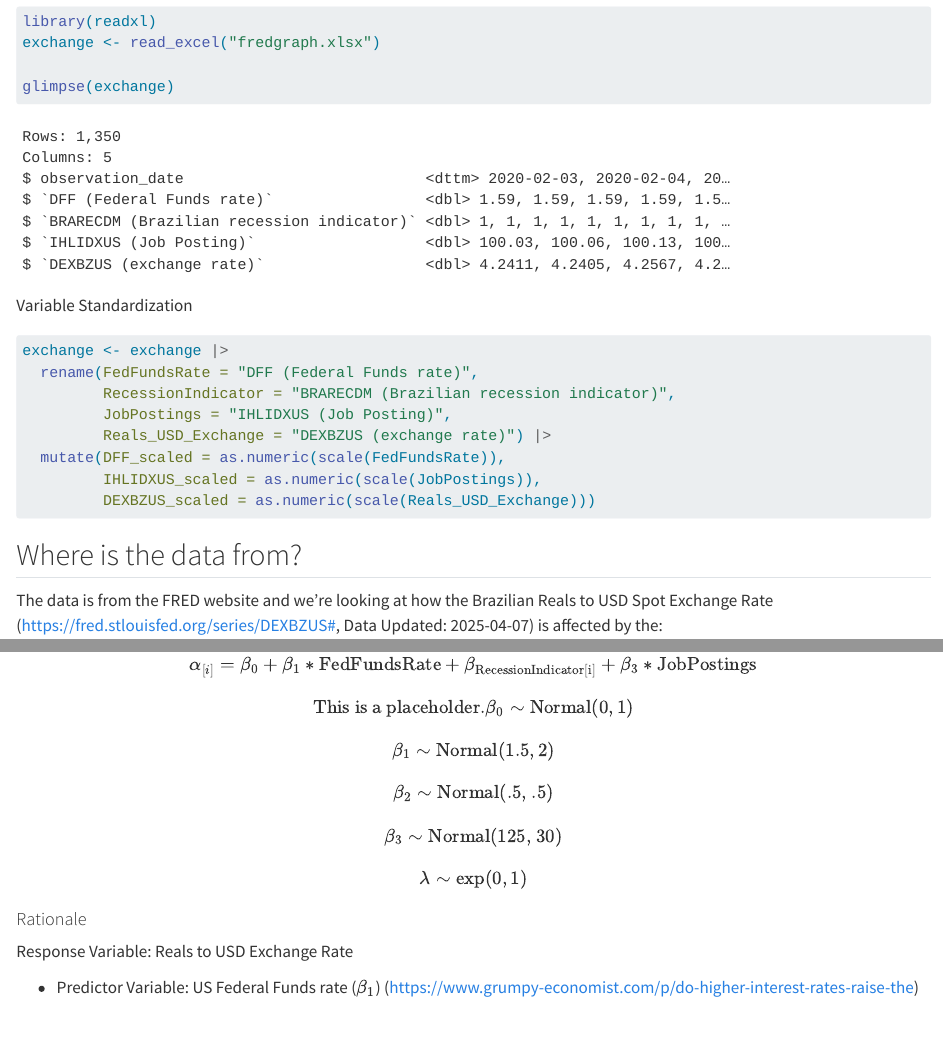
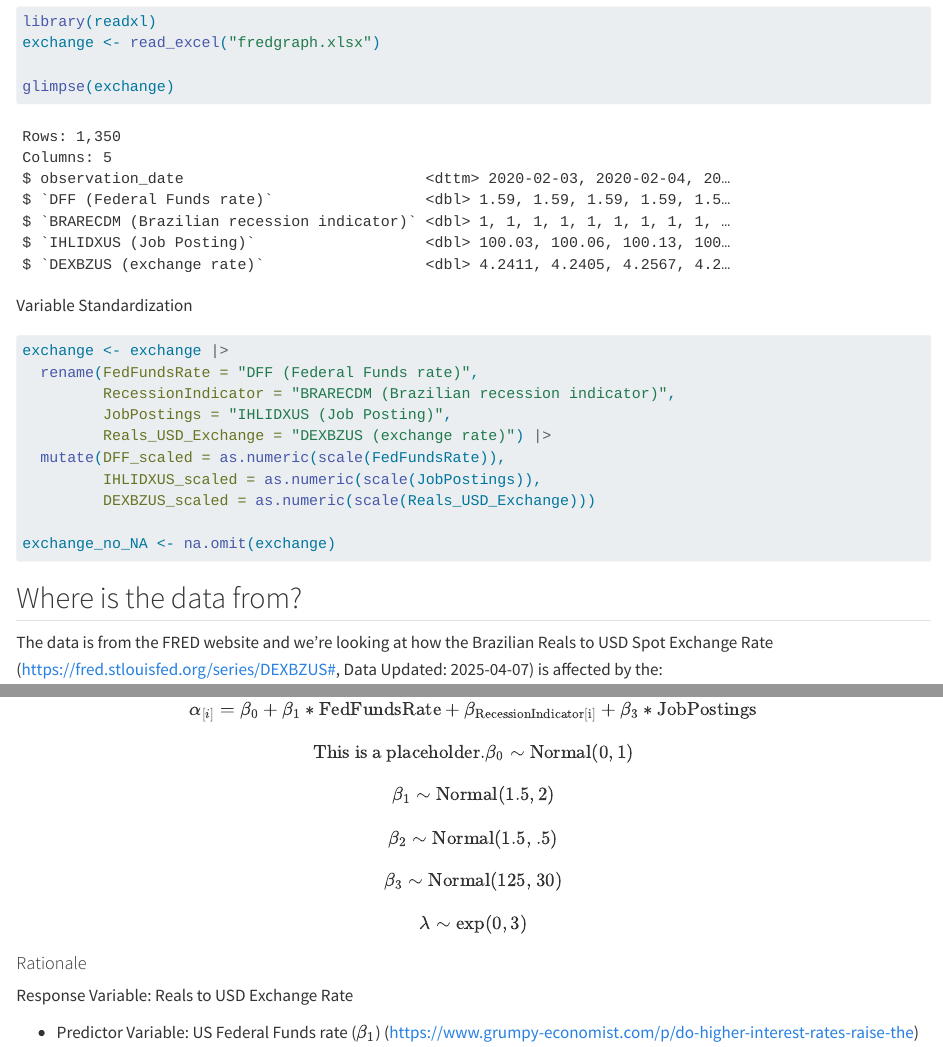
Before and after one commit to hjyi01/STAT341, a Quarto document (Milestone_3.qmd): the page in a window 1100 px wide, from 140 px down, and a second part further down, joined at a grey line. Rendered offline with R 4.5, knitr and Pandoc in place of Quarto, with nearby package versions; code that draws random numbers runs with fixed seeds of ours; some code elsewhere in the file could not run offline.

Commit message:
No more NA!!

````diff
--- a/Milestone_3.qmd
+++ b/Milestone_3.qmd
@@ -33,6 +33,9 @@ exchange <- exchange |>
   mutate(DFF_scaled = as.numeric(scale(FedFundsRate)),
          IHLIDXUS_scaled = as.numeric(scale(JobPostings)),
          DEXBZUS_scaled = as.numeric(scale(Reals_USD_Exchange)))
+
+exchange_no_NA <- na.omit(exchange)
+
 ```
 
 ## Where is the data from?
@@ -92,7 +95,7 @@ $$
 $$
 
 $$
-\beta_2\sim\text{Normal(.5, .5)}
+\beta_2\sim\text{Normal(1.5, .5)}
 $$
 
 $$
@@ -100,11 +103,10 @@ $$
 $$
 
 $$
-\lambda\sim\text{exp}(0,1)
+\lambda\sim\text{exp}(0,3)
 $$
 
 #### Rationale
 
 Response Variable: Reals to USD Exchange Rate
 
--   Predictor Variable: US Federal Funds rate ($\beta_1$) (https://www.grumpy-economist.com/p/do-higher-interest-rates-raise-the)
````
Also changed, not shown: Milestone_3.qmd (5 more changed lines).
